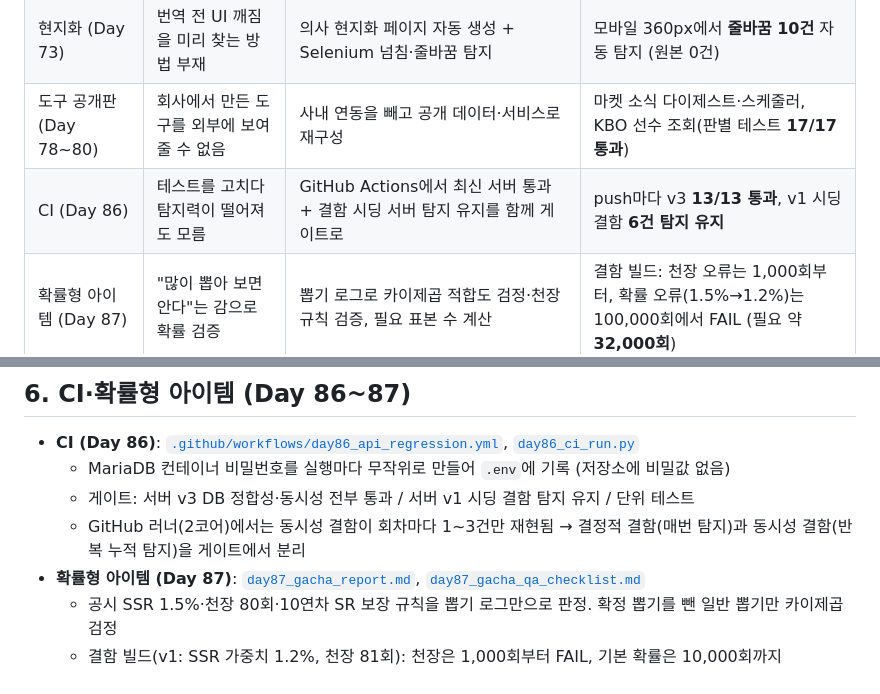
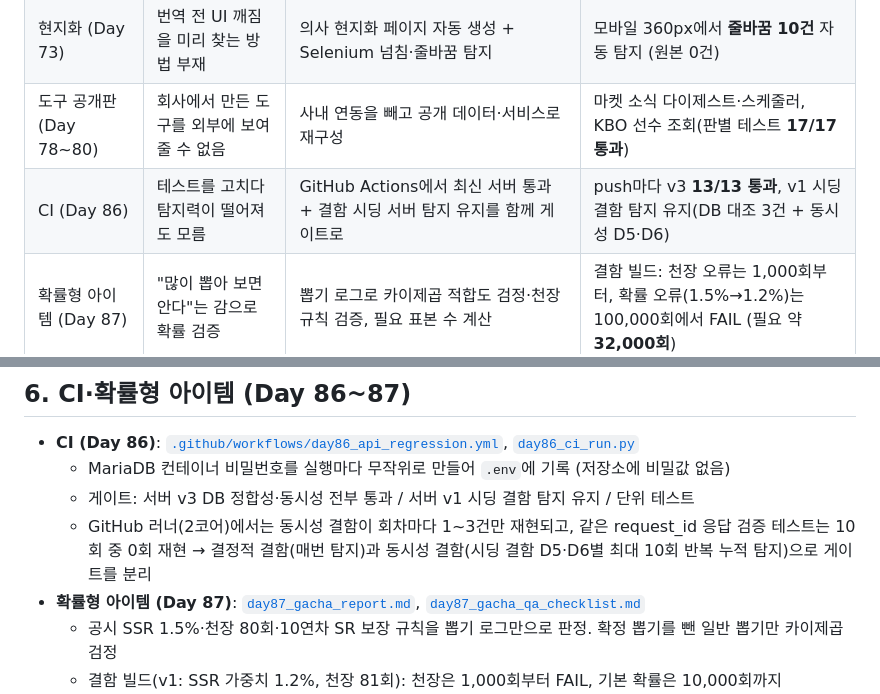
Before and after one commit to ohseokhee/QA-Portfolio, a Markdown page: README.md, 2 parts joined by grey strips. Drawn GitHub-style.

Commit message:
Day 86 실습 : CI 게이트 기준 변경을 README·사례·면접 문서에 반영
Co-Authored-By: Claude Opus 5.5 <noreply@anthropic.com>

```diff
--- a/README.md
+++ b/README.md
@@ -15,7 +15,7 @@
 | 네트워크 조건 (Day 69~70) | 타임아웃 후 재시도가 중복 결제를 만드는지 확인한 적 없음 | 지연·패킷 손실·순서 뒤바뀜·일시 끊김 5조건 매트릭스, 서버 v3에 Idempotency-Key + 트랜잭션 | 같은 키 재시도 **4/5 → 5/5 PASS**, DB 정합성·동시성 테스트 **13/13 통과** |
 | 현지화 (Day 73) | 번역 전 UI 깨짐을 미리 찾는 방법 부재 | 의사 현지화 페이지 자동 생성 + Selenium 넘침·줄바꿈 탐지 | 모바일 360px에서 **줄바꿈 10건** 자동 탐지 (원본 0건) |
 | 도구 공개판 (Day 78~80) | 회사에서 만든 도구를 외부에 보여줄 수 없음 | 사내 연동을 빼고 공개 데이터·서비스로 재구성 | 마켓 소식 다이제스트·스케줄러, KBO 선수 조회(판별 테스트 **17/17 통과**) |
-| CI (Day 86) | 테스트를 고치다 탐지력이 떨어져도 모름 | GitHub Actions에서 최신 서버 통과 + 결함 시딩 서버 탐지 유지를 함께 게이트로 | push마다 v3 **13/13 통과**, v1 시딩 결함 **6건 탐지 유지** |
+| CI (Day 86) | 테스트를 고치다 탐지력이 떨어져도 모름 | GitHub Actions에서 최신 서버 통과 + 결함 시딩 서버 탐지 유지를 함께 게이트로 | push마다 v3 **13/13 통과**, v1 시딩 결함 탐지 유지(DB 대조 3건 + 동시성 D5·D6) |
 | 확률형 아이템 (Day 87) | "많이 뽑아 보면 안다"는 감으로 확률 검증 | 뽑기 로그로 카이제곱 적합도 검정·천장 규칙 검증, 필요 표본 수 계산 | 결함 빌드: 천장 오류는 1,000회부터, 확률 오류(1.5%→1.2%)는 100,000회에서 FAIL (필요 약 **32,000회**) |
 
 ## 1. 모의 게임 서버 + API 테스트 (Day 59~64)
@@ -78,7 +78,7 @@
 - **CI (Day 86)**: [`.github/workflows/day86_api_regression.yml`](.github/workflows/day86_api_regression.yml), [`day86_ci_run.py`](day86_ci_run.py)
 	- MariaDB 컨테이너 비밀번호를 실행마다 무작위로 만들어 `.env`에 기록 (저장소에 비밀값 없음)
 	- 게이트: 서버 v3 DB 정합성·동시성 전부 통과 / 서버 v1 시딩 결함 탐지 유지 / 단위 테스트
-	- GitHub 러너(2코어)에서는 동시성 결함이 회차마다 1~3건만 재현됨 → 결정적 결함(매번 탐지)과 동시성 결함(반복 누적 탐지)을 게이트에서 분리
+	- GitHub 러너(2코어)에서는 동시성 결함이 회차마다 1~3건만 재현되고, 같은 request_id 응답 검증 테스트는 10회 중 0회 재현 → 결정적 결함(매번 탐지)과 동시성 결함(시딩 결함 D5·D6별 최대 10회 반복 누적 탐지)으로 게이트를 분리
 - **확률형 아이템 (Day 87)**: [`day87_gacha_report.md`](day87_gacha_report.md), [`day87_gacha_qa_checklist.md`](day87_gacha_qa_checklist.md)
 	- 공시 SSR 1.5%·천장 80회·10연차 SR 보장 규칙을 뽑기 로그만으로 판정. 확정 뽑기를 뺀 일반 뽑기만 카이제곱 검정
 	- 결함 빌드(v1: SSR 가중치 1.2%, 천장 81회): 천장은 1,000회부터 FAIL, 기본 확률은 10,000회까지 PASS(99% 구간 1.015%~1.605%에 1.5% 포함) → 100,000회에서 FAIL
```
Also changed, not shown: day84_portfolio_cases.md (+2 -1 lines), day85_interview_qa.md (+1 -1 lines).
